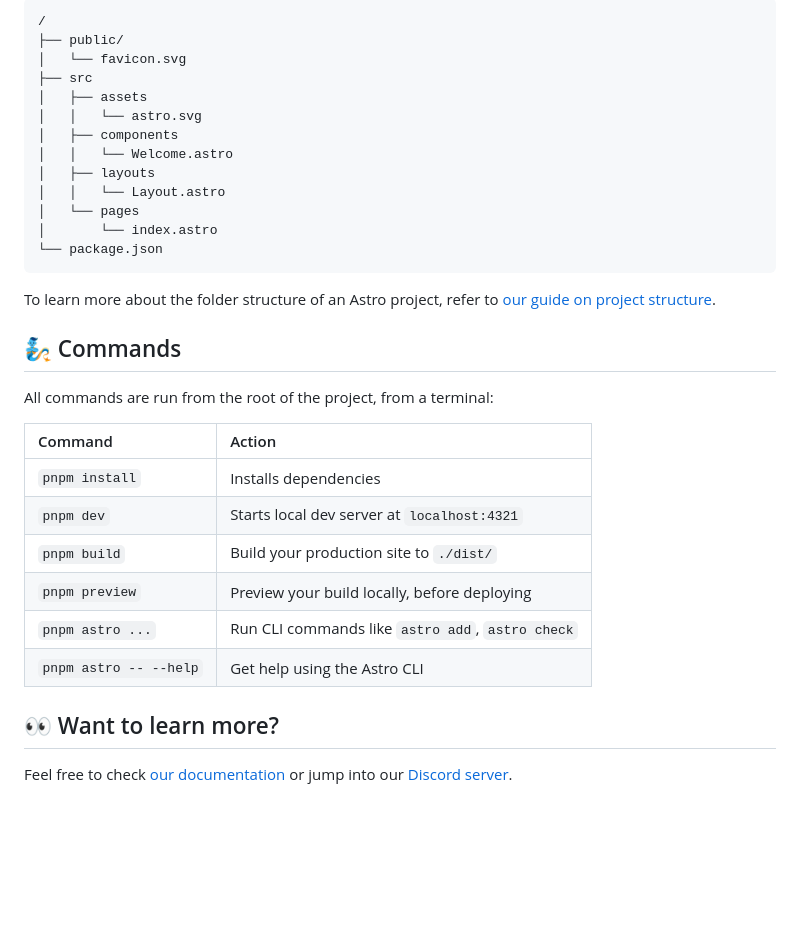
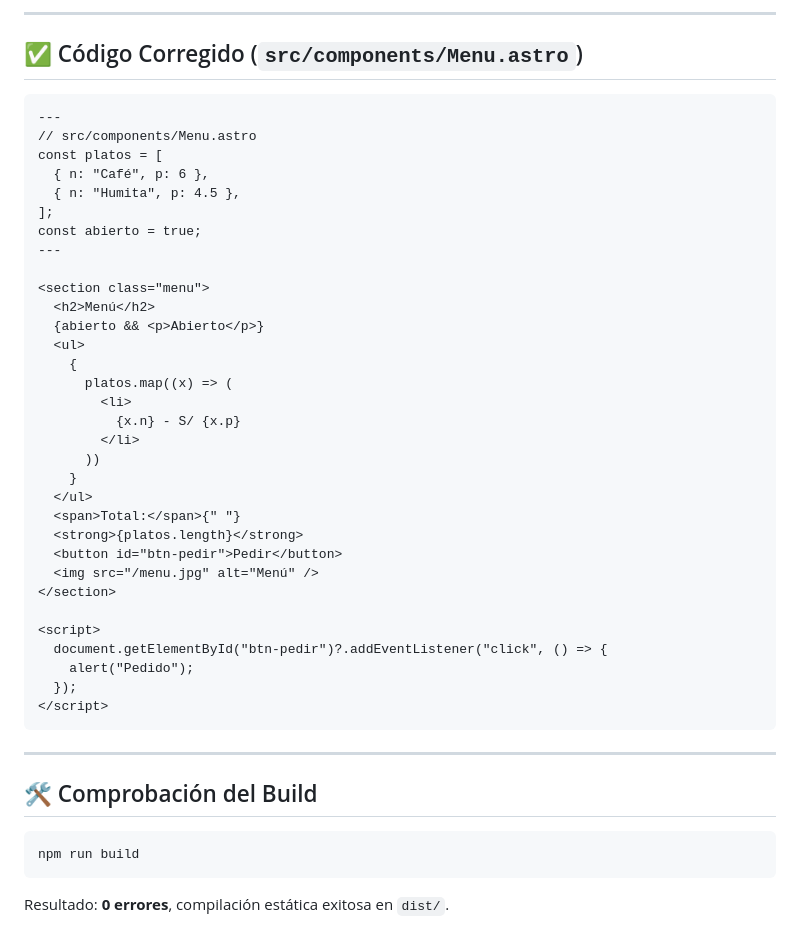
Before and after one commit to wigsdev/astro-first, a Markdown page: README.md, the part around one of its changes. Drawn GitHub-style; blank space fills up the shorter version.

````diff
--- a/README.md
+++ b/README.md
@@ -12,35 +53,48 @@ Inside of your Astro project, you'll see the following folders and files:
 
-```text
-/
-├── public/
-│   └── favicon.svg
-├── src
-│   ├── assets
-│   │   └── astro.svg
-│   ├── components
-│   │   └── Welcome.astro
-│   ├── layouts
-│   │   └── Layout.astro
-│   └── pages
-│       └── index.astro
-└── package.json
+---
+
+## ✅ Código Corregido (`src/components/Menu.astro`)
+
+```astro
+---
+// src/components/Menu.astro
+const platos = [
+  { n: "Café", p: 6 },
+  { n: "Humita", p: 4.5 },
+];
+const abierto = true;
+---
+
+<section class="menu">
+  <h2>Menú</h2>
+  {abierto && <p>Abierto</p>}
+  <ul>
+    {
+      platos.map((x) => (
+        <li>
+          {x.n} - S/ {x.p}
+        </li>
+      ))
+    }
+  </ul>
+  <span>Total:</span>{" "}
+  <strong>{platos.length}</strong>
+  <button id="btn-pedir">Pedir</button>
+  <img src="/menu.jpg" alt="Menú" />
+</section>
+
+<script>
+  document.getElementById("btn-pedir")?.addEventListener("click", () => {
+    alert("Pedido");
+  });
+</script>
 ```
 
-To learn more about the folder structure of an Astro project, refer to [our guide on project structure](https://docs.astro.build/en/basics/project-structure/).
+---
 
-## 🧞 Commands
+## 🛠️ Comprobación del Build
 
-All commands are run from the root of the project, from a terminal:
-
-| Command                   | Action                                           |
-| :------------------------ | :----------------------------------------------- |
-| `pnpm install`             | Installs dependencies                            |
-| `pnpm dev`             | Starts local dev server at `localhost:4321`      |
-| `pnpm build`           | Build your production site to `./dist/`          |
-| `pnpm preview`         | Preview your build locally, before deploying     |
-| `pnpm astro ...`       | Run CLI commands like `astro add`, `astro check` |
-| `pnpm astro -- --help` | Get help using the Astro CLI                     |
-
-## 👀 Want to learn more?
-
-Feel free to check [our documentation](https://docs.astro.build) or jump into our [Discord server](https://astro.build/chat).
+```bash
+npm run build
+```
+Resultado: **0 errores**, compilación estática exitosa en `dist/`.
````
Also changed, not shown: other parts of README.md (+47 -6 lines), assets/captura-reto3-menu.png (added).
